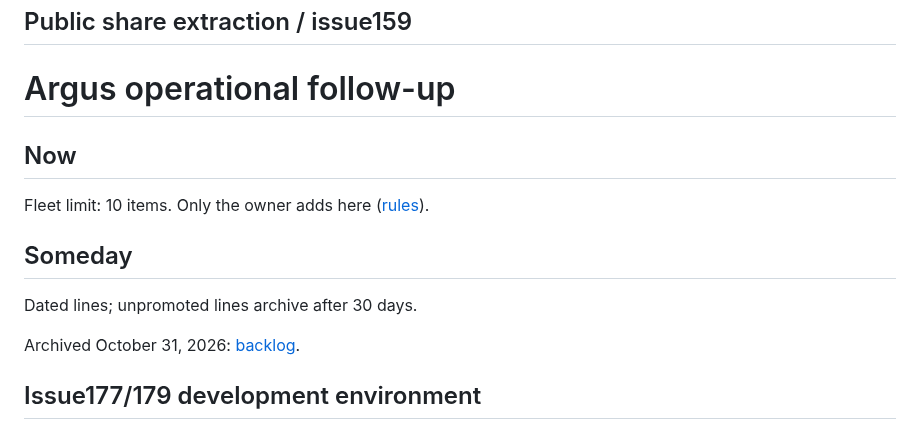
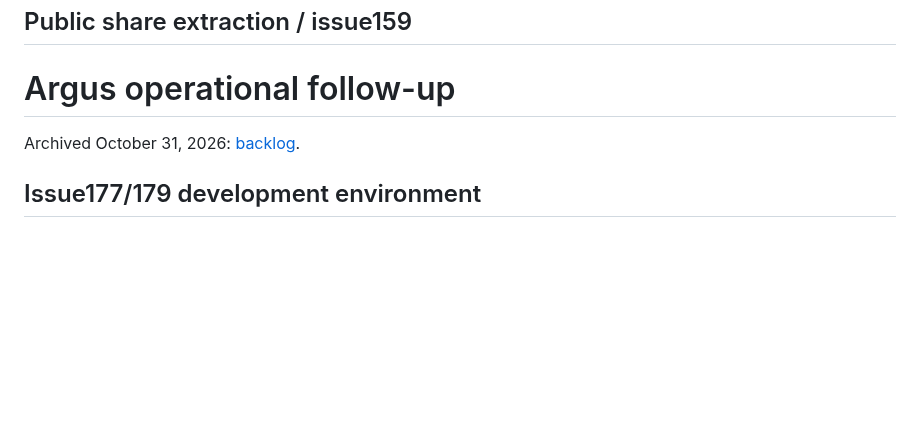
Before and after one commit to Khamel83/argus, a Markdown page: TODO.md, the part around the change. GitHub-like rendering; blank space fills up the shorter version.

Commit message:
docs: remove the Now list (#229)
Owner instruction, November 1, 2026. Real tasks stay; archived lines stay archived.

Co-authored-by: Claude Opus 5.5 <noreply@anthropic.com>

```diff
--- a/TODO.md
+++ b/TODO.md
@@ -78,15 +78,6 @@ receipt and logs are retained. The corrected test runs as ordinary
 
 # Argus operational follow-up
 
-## Now
-
-Fleet limit: 10 items. Only the owner adds here ([rules](https://github.com/Khamel83/engage/blob/main/docs/design/2026-10-31-backlog-reset.md)).
-
-
-## Someday
-
-Dated lines; unpromoted lines archive after 30 days.
-
 Archived October 31, 2026: [backlog](docs/archive/backlog-2026-10-31.md).
 
 ## Issue177/179 development environment
```
